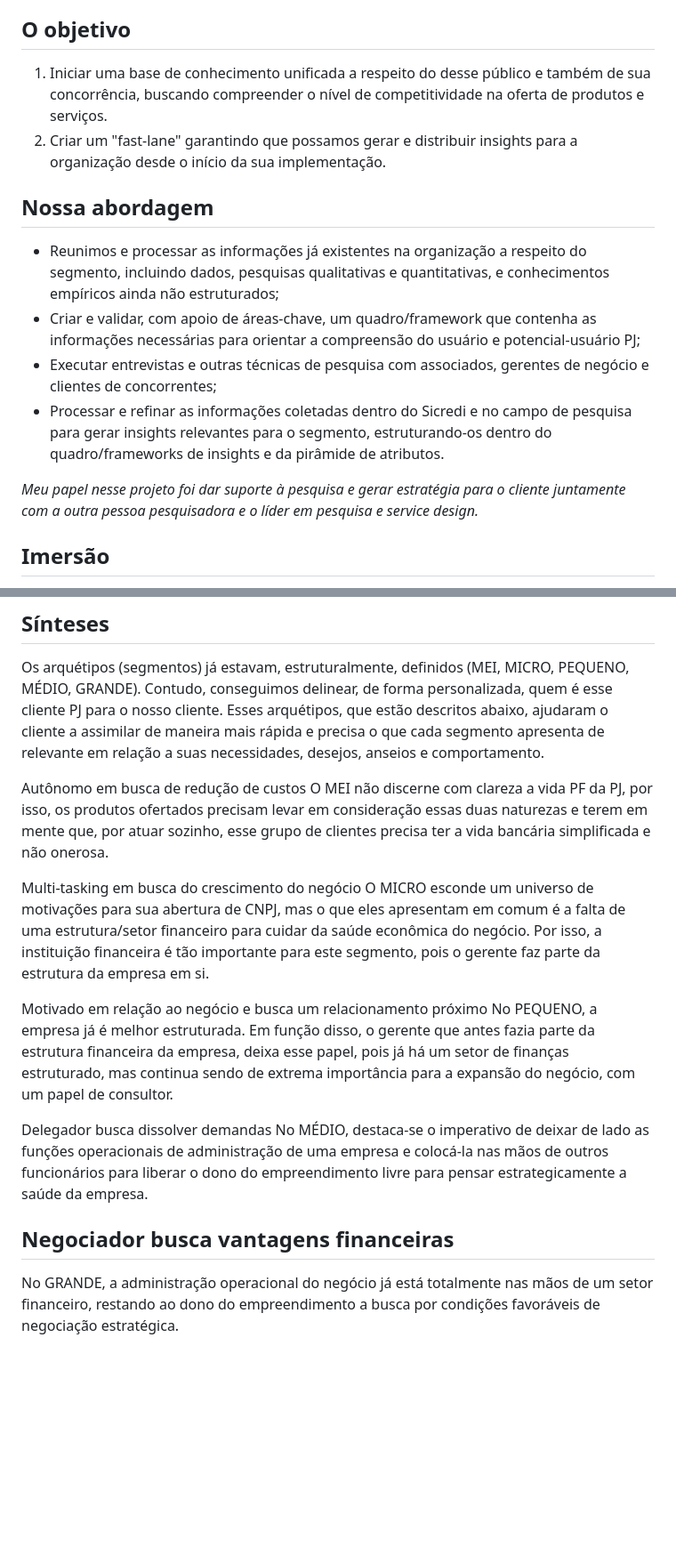
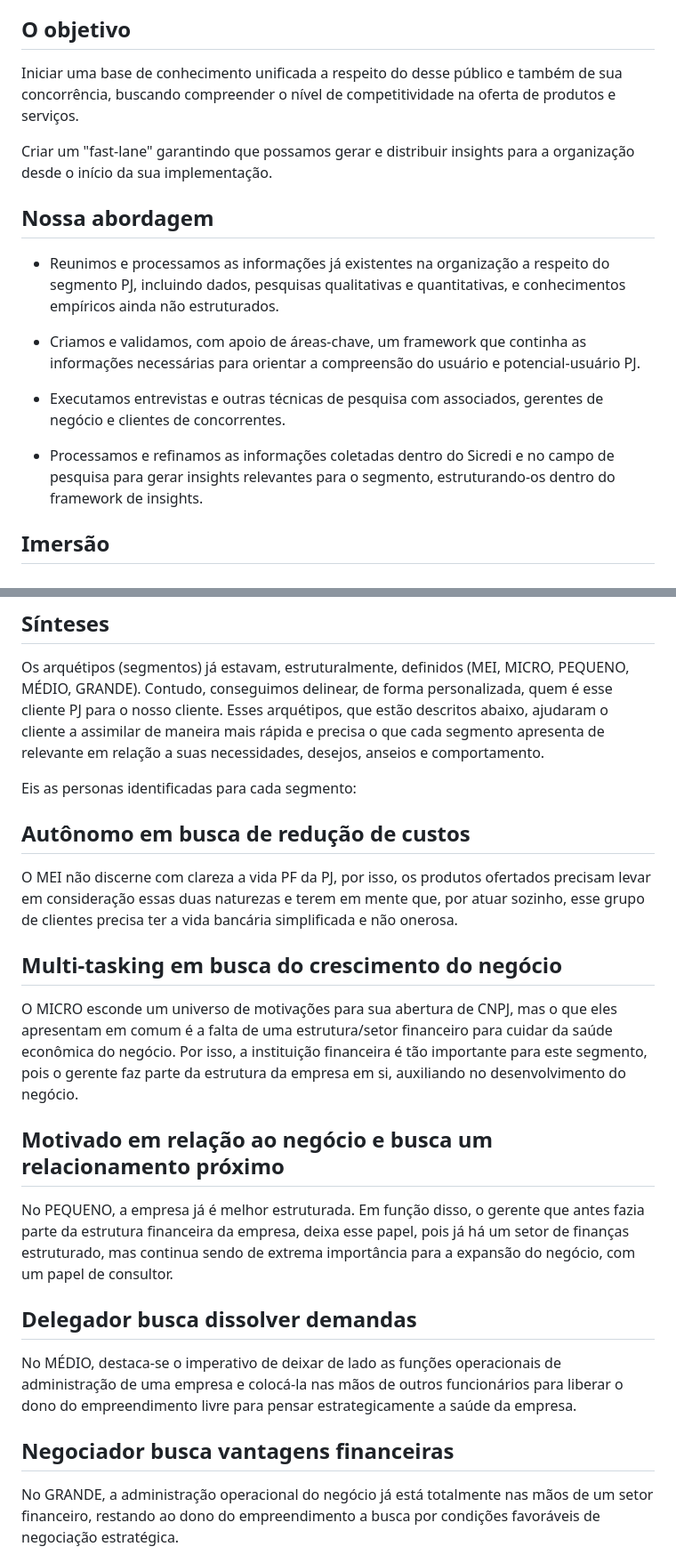
Before and after one commit to lairjr/iarema, a Markdown page: cases/sicredi-pj.md, 2 parts joined by grey strips. Shown at 89% size. Drawn GitHub-style; blank space fills up the shorter version.

```diff
--- a/cases/sicredi-pj.md
+++ b/cases/sicredi-pj.md
@@ -5,17 +5,19 @@ Em função desta demanda, fomos acionados para para processar, organizar e apro
 
 ## O objetivo
 
-1. Iniciar uma base de conhecimento unificada a respeito do desse público e também de sua concorrência, buscando compreender o nível de competitividade na oferta de produtos e serviços.
-2. Criar um "fast-lane" garantindo que possamos gerar e distribuir insights para a organização desde o início da sua implementação.
+Iniciar uma base de conhecimento unificada a respeito do desse público e também de sua concorrência, buscando compreender o nível de competitividade na oferta de produtos e serviços.
+
+Criar um "fast-lane" garantindo que possamos gerar e distribuir insights para a organização desde o início da sua implementação.
 
 ## Nossa abordagem
 
-- Reunimos e processar as informações já existentes na organização a respeito do segmento, incluindo dados, pesquisas qualitativas e quantitativas, e conhecimentos empíricos ainda não estruturados;
-- Criar e validar, com apoio de áreas-chave, um quadro/framework que contenha as informações necessárias para orientar a compreensão do usuário e potencial-usuário PJ;
-- Executar entrevistas e outras técnicas de pesquisa com associados, gerentes de negócio e clientes de concorrentes;
-- Processar e refinar as informações coletadas dentro do Sicredi e no campo de pesquisa para gerar insights relevantes para o segmento, estruturando-os dentro do quadro/frameworks de insights e da pirâmide de atributos.
+- Reunimos e processamos as informações já existentes na organização a respeito do segmento PJ, incluindo dados, pesquisas qualitativas e quantitativas, e conhecimentos empíricos ainda não estruturados.
 
-_Meu papel nesse projeto foi dar suporte à pesquisa e gerar estratégia para o cliente juntamente com a outra pessoa pesquisadora e o líder em pesquisa e service design._
+- Criamos e validamos, com apoio de áreas-chave, um framework que continha as informações necessárias para orientar a compreensão do usuário e potencial-usuário PJ.
+
+- Executamos entrevistas e outras técnicas de pesquisa com associados, gerentes de negócio e clientes de concorrentes.
+
+- Processamos e refinamos as informações coletadas dentro do Sicredi e no campo de pesquisa para gerar insights relevantes para o segmento, estruturando-os dentro do framework de insights.
 
 ## Imersão
 
@@ -27,18 +29,19 @@ Neste projeto não entrevistamos stakeholders, por outro lado, reunimos e mergul
 
 Os arquétipos (segmentos) já estavam, estruturalmente, definidos (MEI, MICRO, PEQUENO, MÉDIO, GRANDE). Contudo, conseguimos delinear, de forma personalizada, quem é esse cliente PJ para o nosso cliente. Esses arquétipos, que estão descritos abaixo, ajudaram o cliente a assimilar de maneira mais rápida e precisa o que cada segmento apresenta de relevante em relação a suas necessidades, desejos, anseios e comportamento.
 
-Autônomo em busca de redução de custos
+Eis as personas identificadas para cada segmento:
+
+## Autônomo em busca de redução de custos
 O MEI não discerne com clareza a vida PF da PJ, por isso, os produtos ofertados precisam levar em consideração essas duas naturezas e terem em mente que, por atuar sozinho, esse grupo de clientes precisa ter a vida bancária simplificada e não onerosa.
 
-Multi-tasking em busca do crescimento do negócio
-O MICRO esconde um universo de motivações para sua abertura de CNPJ, mas o que eles apresentam em comum é a falta de uma estrutura/setor financeiro para cuidar da saúde econômica do negócio. Por isso, a instituição financeira é tão importante para este segmento, pois o gerente faz parte da estrutura da empresa em si.
+## Multi-tasking em busca do crescimento do negócio
+O MICRO esconde um universo de motivações para sua abertura de CNPJ, mas o que eles apresentam em comum é a falta de uma estrutura/setor financeiro para cuidar da saúde econômica do negócio. Por isso, a instituição financeira é tão importante para este segmento, pois o gerente faz parte da estrutura da empresa em si, auxiliando no desenvolvimento do negócio.
 
-Motivado em relação ao negócio e busca um relacionamento próximo
+## Motivado em relação ao negócio e busca um relacionamento próximo
 No PEQUENO, a empresa já é melhor estruturada. Em função disso, o gerente que antes fazia parte da estrutura financeira da empresa, deixa esse papel, pois já há um setor de finanças estruturado, mas continua sendo de extrema importância para a expansão do negócio, com um papel de consultor.
 
-Delegador busca dissolver demandas
+## Delegador busca dissolver demandas
 No MÉDIO, destaca-se o imperativo de deixar de lado as funções operacionais de administração de uma empresa e colocá-la nas mãos de outros funcionários para liberar o dono do empreendimento livre para pensar estrategicamente a saúde da empresa.
 
 ## Negociador busca vantagens financeiras
-
 No GRANDE, a administração operacional do negócio já está totalmente nas mãos de um setor financeiro, restando ao dono do empreendimento a busca por condições favoráveis de negociação estratégica.
```
